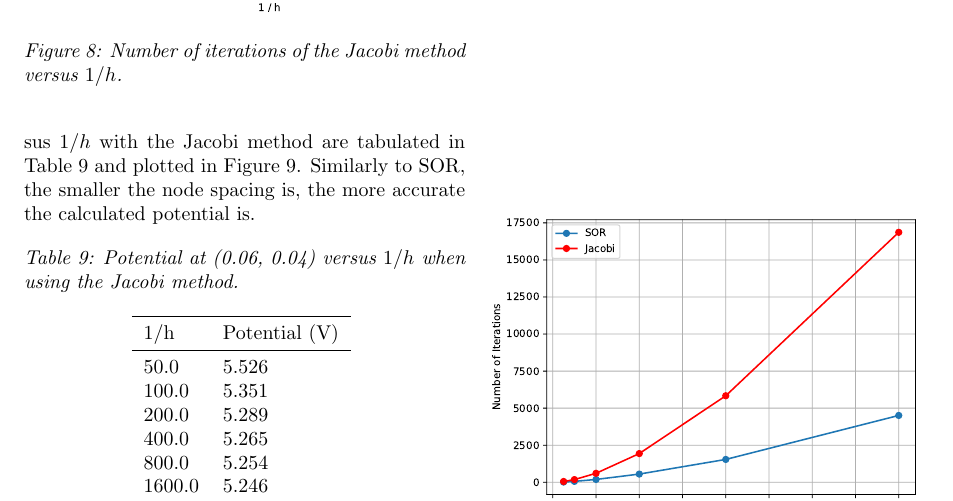
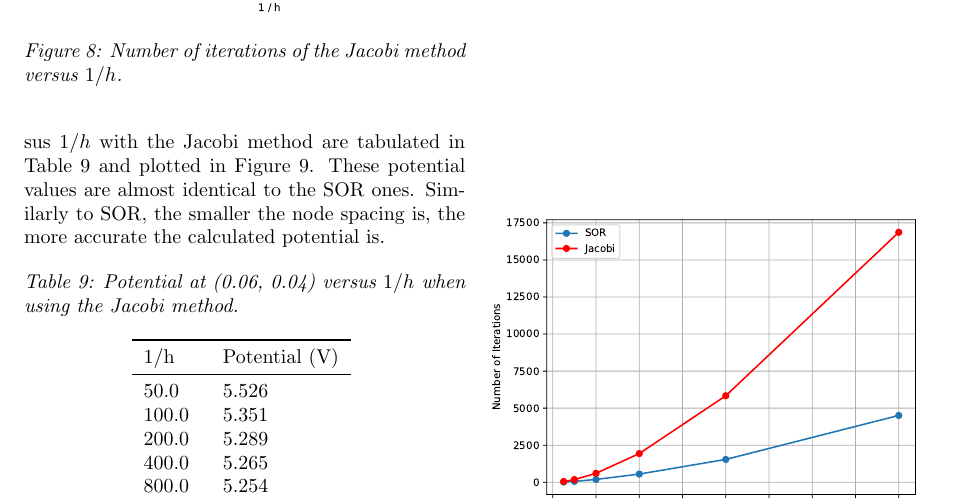
Before and after one commit to seanstappas/ecse-543-assignment1, a LaTeX problem sheet (Assignment1/report/report.tex): part of page 5 of 11, cut so that both start at the same text. Compiled offline with pdfLaTeX.

Commit message:
Comment about sor and jacobi identical potentials.

```diff
--- a/Assignment1/report/report.tex
+++ b/Assignment1/report/report.tex
@@ -258,7 +258,7 @@
 		\label{fig:q3d_iterations}
 	\end{figure}
 
-	The potential values found at (0.06, 0.04) versus $1/h$ with the Jacobi method are tabulated in \autoref{table:q3d_potential} and plotted in \autoref{fig:q3d_potential}. Similarly to SOR, the smaller the node spacing is, the more accurate the calculated potential is.
+	The potential values found at (0.06, 0.04) versus $1/h$ with the Jacobi method are tabulated in \autoref{table:q3d_potential} and plotted in \autoref{fig:q3d_potential}. These potential values are almost identical to the SOR ones. Similarly to SOR, the smaller the node spacing is, the more accurate the calculated potential is.
 
 	\begin{table}[!htb]
 		\centering
```
